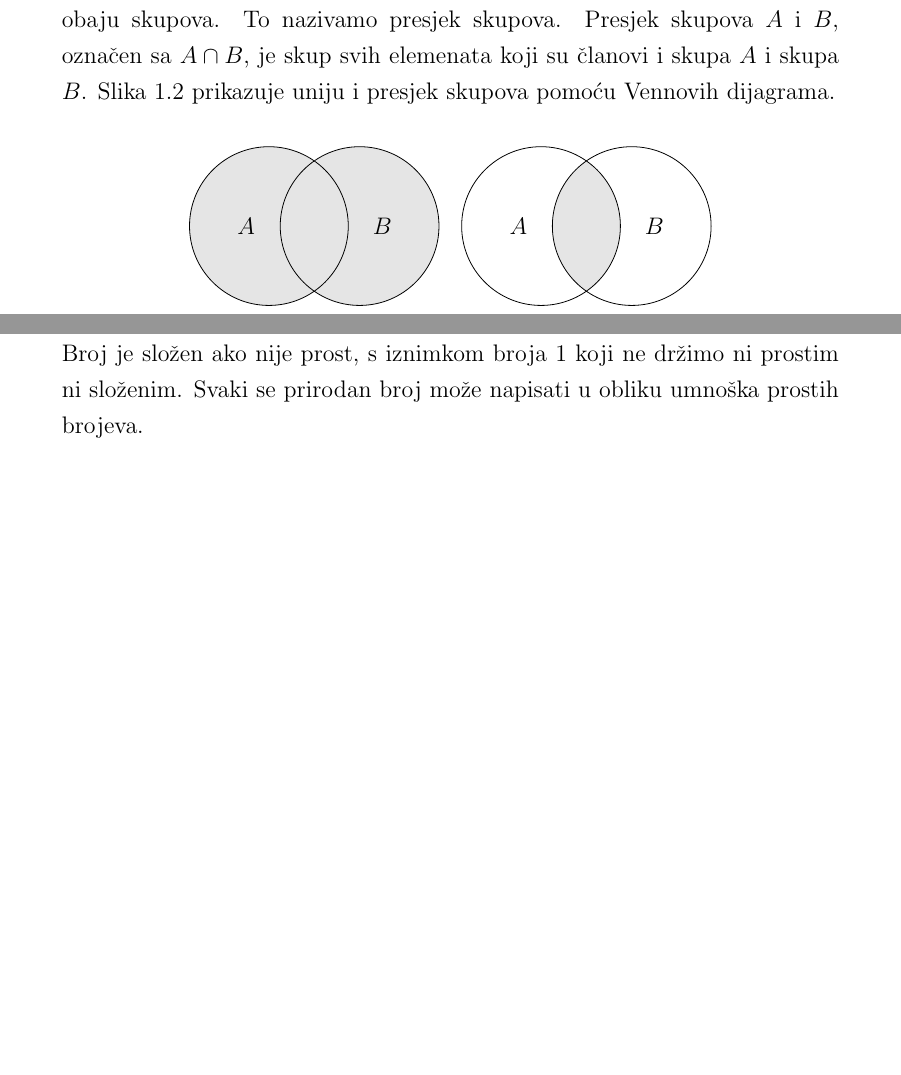
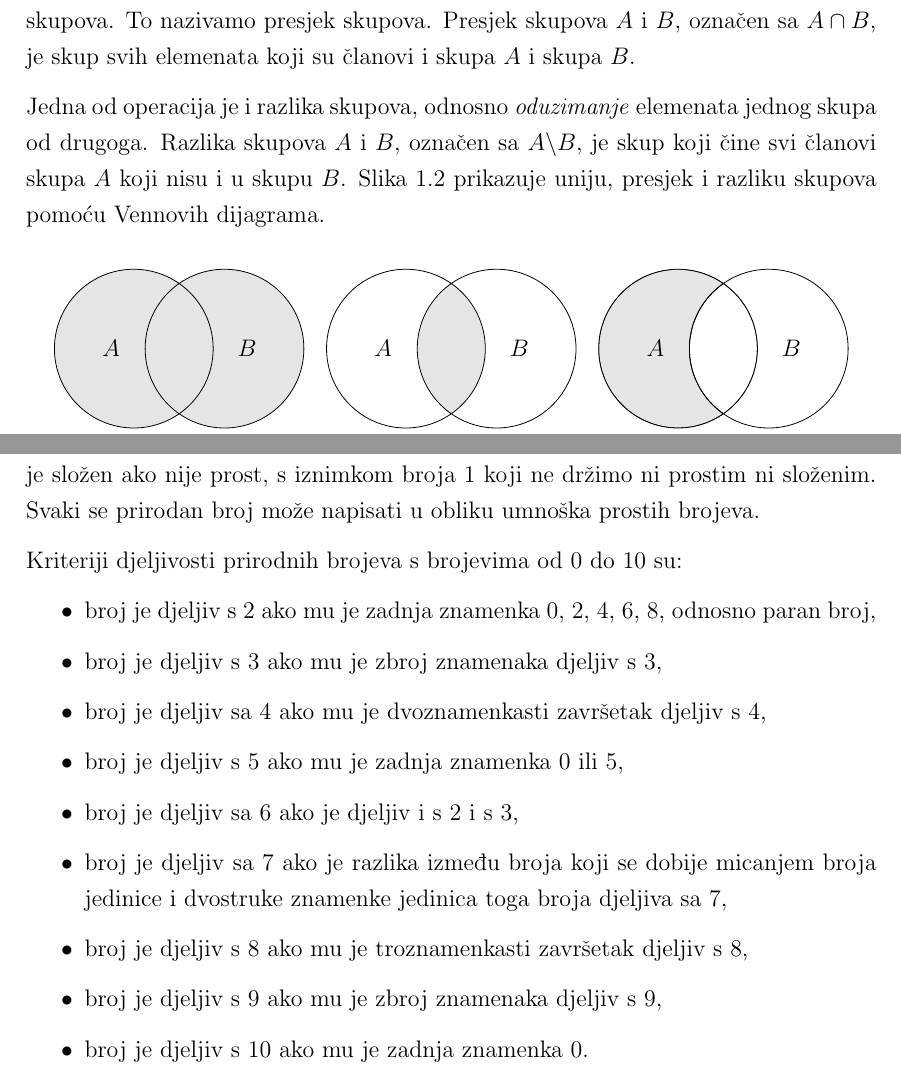
Before and after one commit to Ryiw/Matematika, a LaTeX book (src/main.tex, which reads src/1-realni-brojevi.tex): two parts of pages 4 and 5 of 6, joined at a grey line, cut so that both start at the same text, the shorter picture padded with empty space. Compiled offline with pdfLaTeX.

Commit message:
Add content and update page size and TOC

```diff
--- a/src/1-realni-brojevi.tex
+++ b/src/1-realni-brojevi.tex
@@ -38,7 +38,10 @@ Unija skupova $A$ i $B$, označena sa $A \cup B$, je skup svih elemenata koji su
 Novi se skup također može konstruirati određivanjem \emph{zajedničkih} elemenata obaju skupova.
 To nazivamo presjek skupova.
 Presjek skupova $A$ i $B$, označen sa $A \cap B$, je skup svih elemenata koji su članovi i skupa $A$ i skupa $B$.
-Slika~\ref{fig:operacije-sa-skupovima} prikazuje uniju i presjek skupova pomoću Vennovih dijagrama.
+
+Jedna od operacija je i razlika skupova, odnosno \emph{oduzimanje} elemenata jednog skupa od drugoga.
+Razlika skupova $A$ i $B$, označen sa $A \backslash B$, je skup koji čine svi članovi skupa $A$ koji nisu i u skupu $B$.
+Slika~\ref{fig:operacije-sa-skupovima} prikazuje uniju, presjek i razliku skupova pomoću Vennovih dijagrama.
 
 \begin{figure}[h!]
 \begin{center}\vspace{0.25cm}
@@ -58,3 +66,6 @@ Slika~\ref{fig:operacije-sa-skupovima} prikazuje uniju i presjek skupova pomoću
+\node at (15.5,0) {$A$};
+\node at (18.5,0) {$B$};
+\node at (17,-2.25) {$A \backslash B$};
 \end{tikzpicture}
 \end{center}
 \caption{Operacije sa skupovima}\label{fig:operacije-sa-skupovima}
@@ -75,3 +86,16 @@ Najveći zajednički djelitelj prirodnih brojeva $a$, $b$ i $c$ je najveći broj
 Prirodan broj veći od 1 je prost broj ako je djeljiv samo s 1 i sa samim sobom.
 Broj je složen ako nije prost, s iznimkom broja 1 koji ne držimo ni prostim ni složenim.
 Svaki se prirodan broj može napisati u obliku umnoška prostih brojeva.
+
+Kriteriji djeljivosti prirodnih brojeva s brojevima od 0 do 10 su:
+\begin{itemize}
+  \item broj je djeljiv s 2 ako mu je zadnja znamenka 0, 2, 4, 6, 8, odnosno paran broj,
+  \item broj je djeljiv s 3 ako mu je zbroj znamenaka djeljiv s 3,
+  \item broj je djeljiv sa 4 ako mu je dvoznamenkasti završetak djeljiv s 4,
+  \item broj je djeljiv s 5 ako mu je zadnja znamenka 0 ili 5,
+  \item broj je djeljiv sa 6 ako je djeljiv i s 2 i s 3,
+  \item broj je djeljiv sa 7 ako je razlika između broja koji se dobije micanjem broja jedinice i dvostruke znamenke jedinica toga broja djeljiva sa 7,
+  \item broj je djeljiv s 8 ako mu je troznamenkasti završetak djeljiv s 8,
+  \item broj je djeljiv s 9 ako mu je zbroj znamenaka djeljiv s 9,
+  \item broj je djeljiv s 10 ako mu je zadnja znamenka 0.
+\end{itemize}
--- a/src/main.tex
+++ b/src/main.tex
@@ -15,9 +15,19 @@
 \usepackage{titlesec}
 \usepackage{setspace}
 \usepackage{fancyhdr}
+\usepackage{geometry}
 
 % Povećanje razmaka između redaka
 \onehalfspacing
+
+% Zadavanje veličine korisne stranice i korekcija headheight
+ \geometry{
+ a4paper,
+ total={150mm,227mm},
+ left=30mm,
+ top=40mm,
+ }
+\setlength{\headheight}{14.5pt}
 
 % Promjena izgleda zaglavlja i podnožja
 \pagestyle{fancy}
```
Also changed, not shown: out/main.pdf, src/1-realni-brojevi.tex (5 more changed lines), src/main.tex (1 more changed lines).
